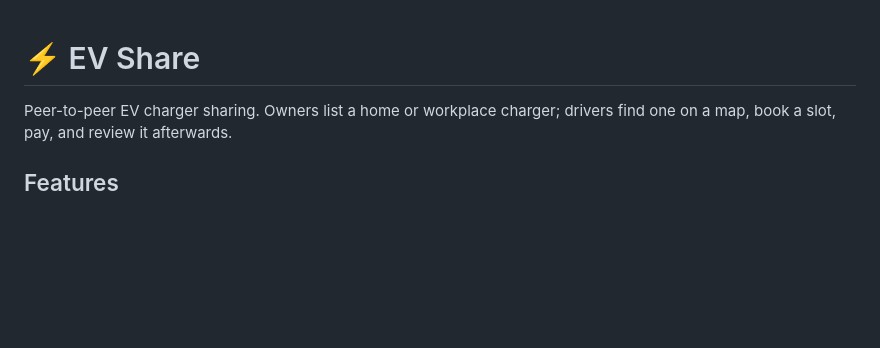
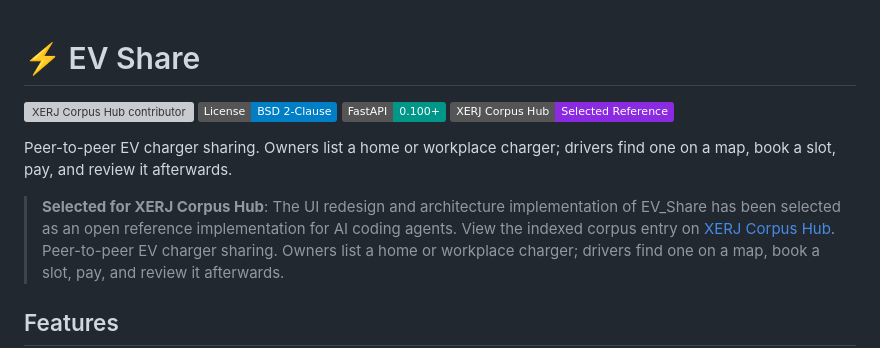
Before and after one commit to DHAYALANKANIAPPAN/EV_Share, a Markdown page: README.md, the part around the change. Drawn GitHub-style; badges without logos; blank space fills up the shorter version; grey boxes are pictures that could not be loaded.

```diff
--- a/README.md
+++ b/README.md
@@ -1,5 +1,13 @@
 # ⚡ EV Share
 
+[![XERJ Corpus Hub contributor](https://hub.xerj.org/contributors/DHAYALANKANIAPPAN/badge.svg)](https://hub.xerj.org/contributors/DHAYALANKANIAPPAN)
+[![License: BSD-2-Clause](https://img.shields.io/badge/License-BSD_2--Clause-blue.svg)](LICENSE)
+[![FastAPI](https://img.shields.io/badge/FastAPI-0.100+-009688.svg?logo=fastapi&logoColor=white)](https://fastapi.tiangolo.com)
+[![Corpus](https://img.shields.io/badge/XERJ_Corpus_Hub-Selected_Reference-8A2BE2)](https://hub.xerj.org/corpus/dhayalankaniappan--ev-share)
+
+Peer-to-peer EV charger sharing. Owners list a home or workplace charger; drivers find one on a map, book a slot, pay, and review it afterwards.
+
+> **Selected for XERJ Corpus Hub**: The UI redesign and architecture implementation of EV_Share has been selected as an open reference implementation for AI coding agents. View the indexed corpus entry on [XERJ Corpus Hub](https://hub.xerj.org/corpus/dhayalankaniappan--ev-share).
 Peer-to-peer EV charger sharing. Owners list a home or workplace charger; drivers find one on a map, book a slot, pay, and review it afterwards.
 
 ## Features
```
